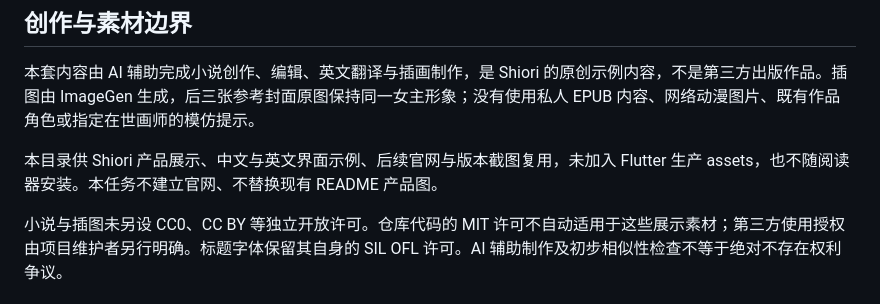
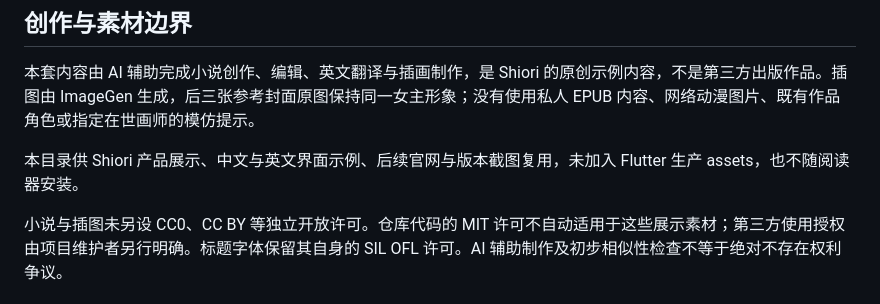
Before and after one commit to Memory1031/shiori-reader, a Markdown page: showcase/demo-book/README.md, the part around the change. GitHub-like rendering.

Commit message:
docs: remove stale task and validation notes
- Remove the old task scope statement from the demo book README.
- Remove one-time validation records from the architecture guide while preserving domain contracts.

```diff
--- a/showcase/demo-book/README.md
+++ b/showcase/demo-book/README.md
@@ -65,6 +65,6 @@ fvm flutter test --no-pub showcase/demo-book/tools/shiori_smoke_test.dart
 
 本套内容由 AI 辅助完成小说创作、编辑、英文翻译与插画制作，是 Shiori 的原创示例内容，不是第三方出版作品。插图由 ImageGen 生成，后三张参考封面原图保持同一女主形象；没有使用私人 EPUB 内容、网络动漫图片、既有作品角色或指定在世画师的模仿提示。
 
-本目录供 Shiori 产品展示、中文与英文界面示例、后续官网与版本截图复用，未加入 Flutter 生产 assets，也不随阅读器安装。本任务不建立官网、不替换现有 README 产品图。
+本目录供 Shiori 产品展示、中文与英文界面示例、后续官网与版本截图复用，未加入 Flutter 生产 assets，也不随阅读器安装。
 
 小说与插图未另设 CC0、CC BY 等独立开放许可。仓库代码的 MIT 许可不自动适用于这些展示素材；第三方使用授权由项目维护者另行明确。标题字体保留其自身的 SIL OFL 许可。AI 辅助制作及初步相似性检查不等于绝对不存在权利争议。
```
Also changed, not shown: docs/architecture.md (+0 -2 lines).
